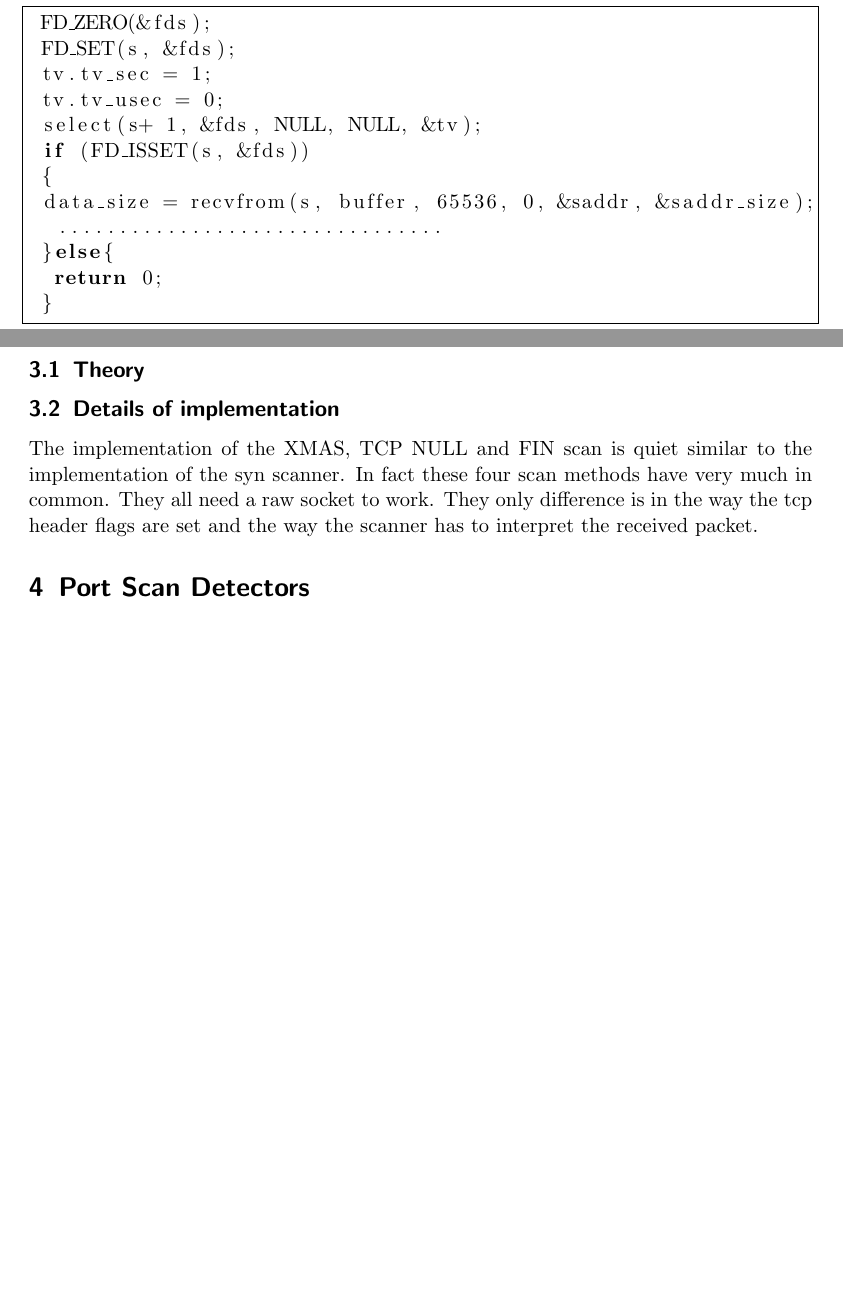
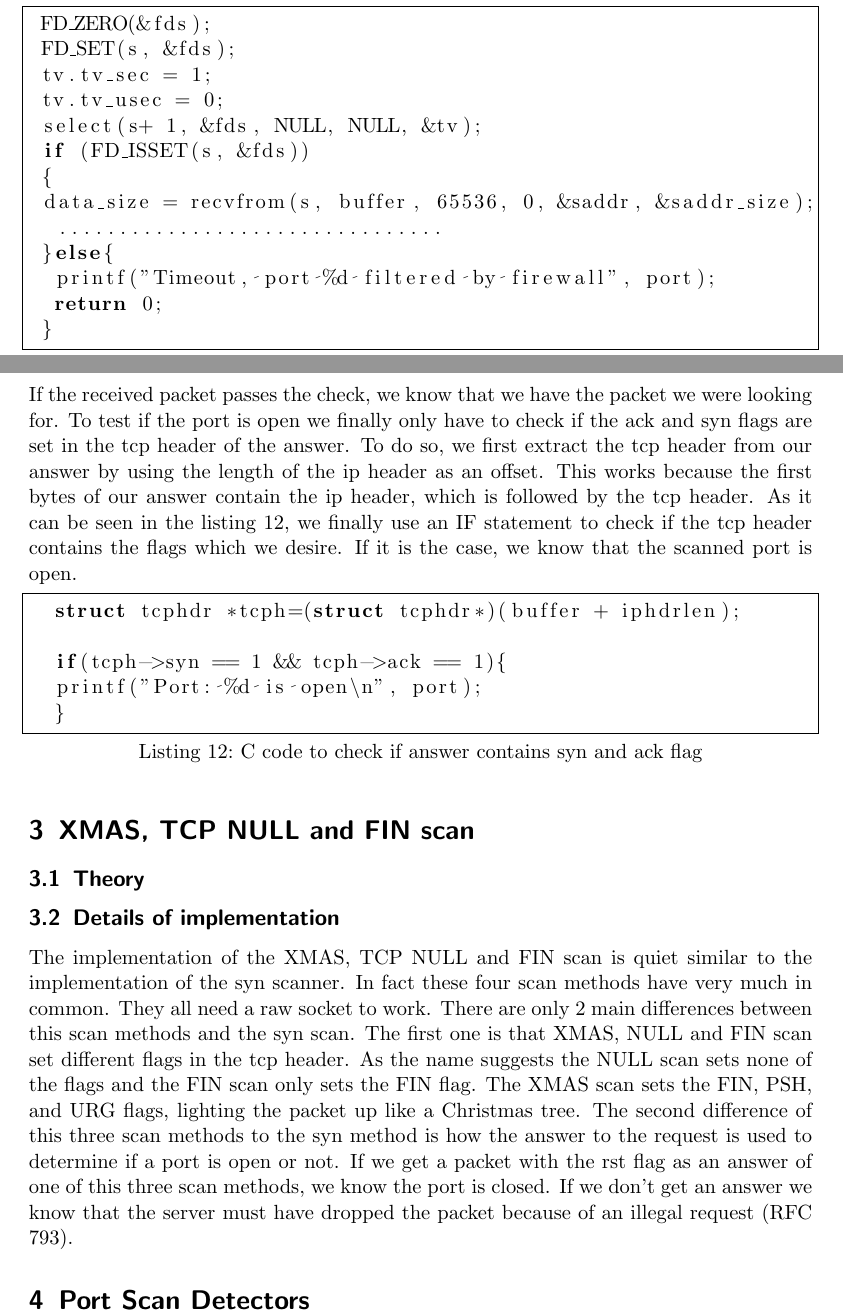
Before and after one commit to herrBez/PortScanner, a LaTeX document (documentation/Portscanner.tex): two parts of pages 5 and 6 of 7, joined at a grey line, cut so that both start at the same text, the shorter picture padded with empty space. Compiled offline with pdfLaTeX.

Commit message:
Finished first version of descprition of implementations

```diff
--- a/documentation/Portscanner.tex
+++ b/documentation/Portscanner.tex
@@ -147,6 +146,7 @@
  data_size = recvfrom(s, buffer, 65536, 0, &saddr, &saddr_size);
 	................................
  }else{
+  printf("Timeout, port %d filtered by firewall", port);
   return 0;
  }
 	\end{lstlisting}
@@ -159,12 +160,29 @@
+	If the received packet passes the check, we know that we have the packet we were looking for. To test if the port is open we finally only have to check if the ack and syn flags are set in the tcp header
+	of the answer. To do so, we first extract the tcp header from our answer by using the length of the ip header as an offset. This works because the first bytes of our answer contain the ip header, which
+	is followed by the tcp header. As it can be seen in the listing~\ref{lst:synack}, we finally use an IF statement to check if the tcp header contains the flags which we desire. If it is the case, we know that the scanned
+	port is open.
+	\begin{lstlisting}[frame= single, language=C, caption=C code to check if answer contains syn and ack flag, label=lst:synack]
+	struct tcphdr *tcph=(struct tcphdr*)(buffer + iphdrlen);
+
+	if(tcph->syn == 1 && tcph->ack == 1){
+	printf("Port: %d is open\n", port);
+	}
 	\end{lstlisting}
 	\section{XMAS, TCP NULL and FIN scan}
 		\subsection{Theory}
 
 		\subsection{Details of implementation}
 		The implementation of the XMAS, TCP NULL and FIN scan is quiet similar to the implementation of the syn scanner. In fact these four scan methods have very much in common.
-		They all need a raw socket to work. They only difference is in the way the tcp header flags are set and the way the scanner has to interpret the received packet.
+		They all need a raw socket to work. There are only 2 main differences between this scan methods and the syn scan. The first one is that XMAS, NULL and FIN scan set different flags
+		in the tcp header. As the name suggests the NULL scan sets none of the flags and the FIN scan only sets the FIN flag. The XMAS scan sets the FIN, PSH, and URG flags, lighting the packet up like a Christmas tree.
+		The second difference of this three scan methods to the syn method is how the answer to the request is used to determine if a port is open or not. If we get a packet with the rst flag as an answer of one
+		of this three scan methods, we know the port is closed. If we don't get an answer we know that the server must have dropped the packet because of an illegal request (RFC 793).
+
+
+
 
 	\section{Port Scan Detectors}
+
 
 
 
```
Also changed, not shown: documentation/Portscanner.pdf, documentation/Portscanner.tex (8 more changed lines), 4 other files.
